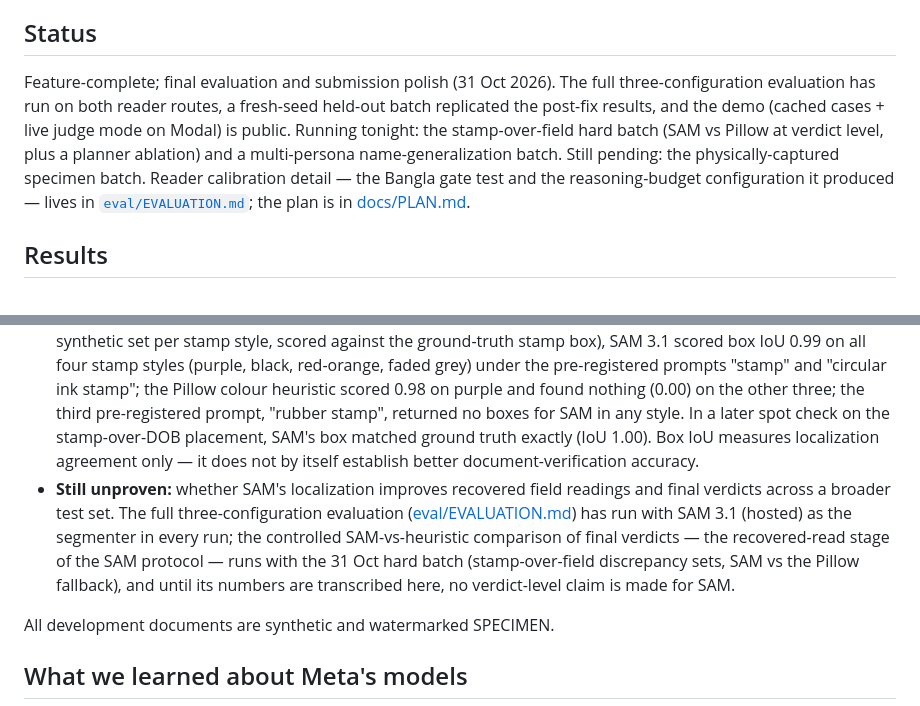
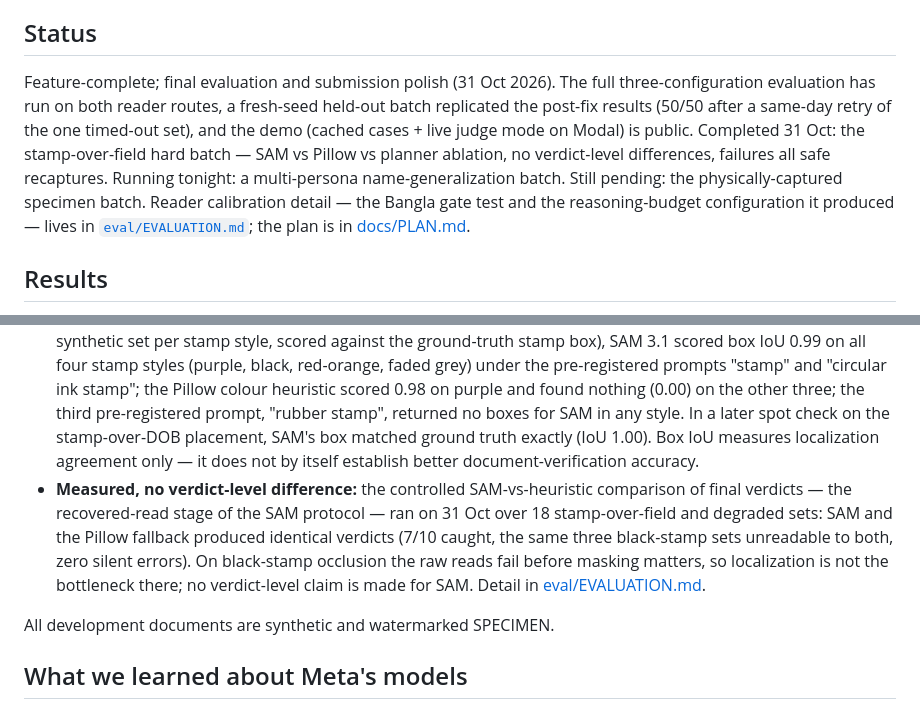
Before and after one commit to rafiimam/DocTrust, a Markdown page: README.md, 2 parts joined by grey strips. Rendered like a GitHub page.

```diff
--- a/README.md
+++ b/README.md
@@ -76,7 +76,7 @@ DocTrust sits in front of the human queue, not instead of it. Each application a
 
 ## Status
 
-Feature-complete; final evaluation and submission polish (31 Oct 2026). The full three-configuration evaluation has run on both reader routes, a fresh-seed held-out batch replicated the post-fix results, and the demo (cached cases + live judge mode on Modal) is public. Running tonight: the stamp-over-field hard batch (SAM vs Pillow at verdict level, plus a planner ablation) and a multi-persona name-generalization batch. Still pending: the physically-captured specimen batch. Reader calibration detail — the Bangla gate test and the reasoning-budget configuration it produced — lives in [`eval/EVALUATION.md`](eval/EVALUATION.md); the plan is in [docs/PLAN.md](docs/PLAN.md).
+Feature-complete; final evaluation and submission polish (31 Oct 2026). The full three-configuration evaluation has run on both reader routes, a fresh-seed held-out batch replicated the post-fix results (50/50 after a same-day retry of the one timed-out set), and the demo (cached cases + live judge mode on Modal) is public. Completed 31 Oct: the stamp-over-field hard batch — SAM vs Pillow vs planner ablation, no verdict-level differences, failures all safe recaptures. Running tonight: a multi-persona name-generalization batch. Still pending: the physically-captured specimen batch. Reader calibration detail — the Bangla gate test and the reasoning-budget configuration it produced — lives in [`eval/EVALUATION.md`](eval/EVALUATION.md); the plan is in [docs/PLAN.md](docs/PLAN.md).
 
 ## Results
 
@@ -100,7 +100,7 @@ SAM 3.1 is wired into the agent as a tool, not a preprocessing step:
 
 - **Verified live:** the judge-mode pipeline runs publicly end-to-end. A fresh synthetic case pack was downloaded from the deployed (Modal) backend, uploaded back, and processed with a streamed investigation trace — including `stamp_masked` re-read views — returning the correct *Discrepancy* verdict.
 - **Measured segmentation:** in the box-IoU stage of the fixed comparison in [eval/SAM_TEST.md](eval/SAM_TEST.md) (one clean synthetic set per stamp style, scored against the ground-truth stamp box), SAM 3.1 scored box IoU 0.99 on all four stamp styles (purple, black, red-orange, faded grey) under the pre-registered prompts "stamp" and "circular ink stamp"; the Pillow colour heuristic scored 0.98 on purple and found nothing (0.00) on the other three; the third pre-registered prompt, "rubber stamp", returned no boxes for SAM in any style. In a later spot check on the stamp-over-DOB placement, SAM's box matched ground truth exactly (IoU 1.00). Box IoU measures localization agreement only — it does not by itself establish better document-verification accuracy.
-- **Still unproven:** whether SAM's localization improves recovered field readings and final verdicts across a broader test set. The full three-configuration evaluation ([eval/EVALUATION.md](eval/EVALUATION.md)) has run with SAM 3.1 (hosted) as the segmenter in every run; the controlled SAM-vs-heuristic comparison of final verdicts — the recovered-read stage of the SAM protocol — runs with the 31 Oct hard batch (stamp-over-field discrepancy sets, SAM vs the Pillow fallback), and until its numbers are transcribed here, no verdict-level claim is made for SAM.
+- **Measured, no verdict-level difference:** the controlled SAM-vs-heuristic comparison of final verdicts — the recovered-read stage of the SAM protocol — ran on 31 Oct over 18 stamp-over-field and degraded sets: SAM and the Pillow fallback produced identical verdicts (7/10 caught, the same three black-stamp sets unreadable to both, zero silent errors). On black-stamp occlusion the raw reads fail before masking matters, so localization is not the bottleneck there; no verdict-level claim is made for SAM. Detail in [eval/EVALUATION.md](eval/EVALUATION.md).
 
 All development documents are synthetic and watermarked SPECIMEN.
 
```
Also changed, not shown: eval/EVALUATION.md (+57 -13 lines).
